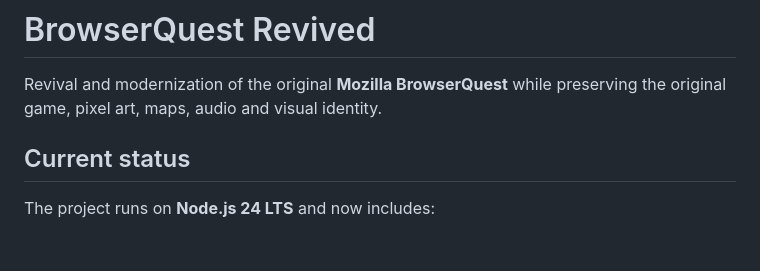
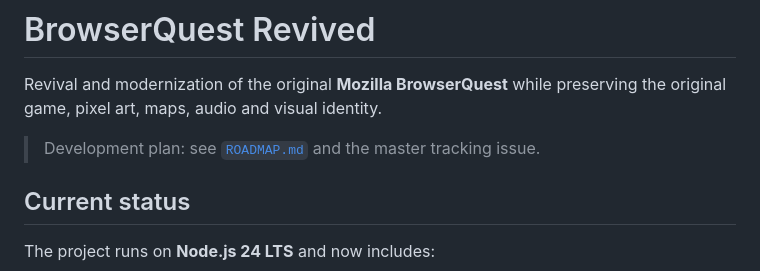
Before and after one commit to SrTristeSad/BrowserQuest-Revived, a Markdown page: README.md, the part around the change. GitHub-like rendering; blank space fills up the shorter version.

Commit message:
docs: link master roadmap from README

```diff
--- a/README.md
+++ b/README.md
@@ -1,6 +1,8 @@
 # BrowserQuest Revived
 
 Revival and modernization of the original **Mozilla BrowserQuest** while preserving the original game, pixel art, maps, audio and visual identity.
+
+> Development plan: see [`ROADMAP.md`](ROADMAP.md) and the master tracking issue.
 
 ## Current status
 
```
